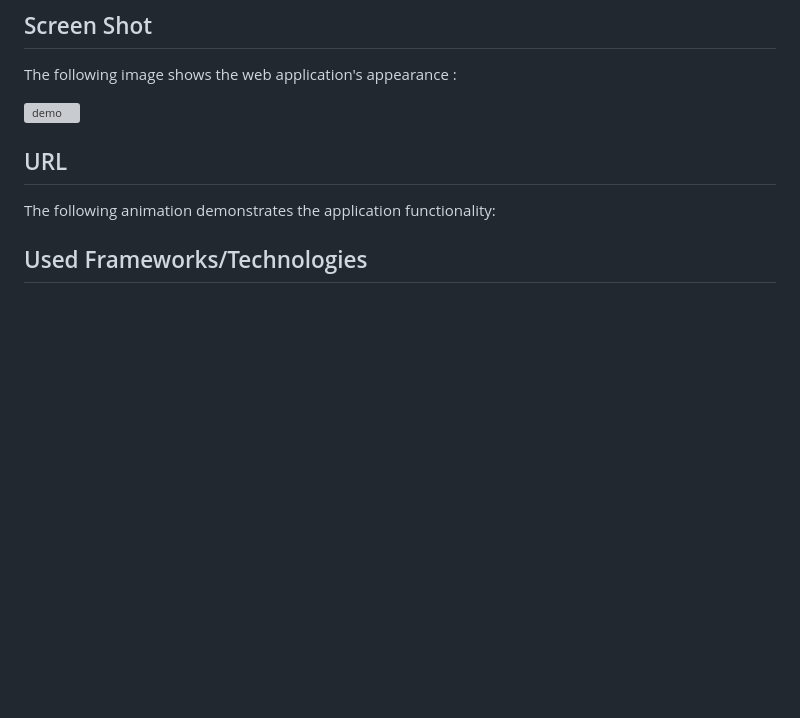
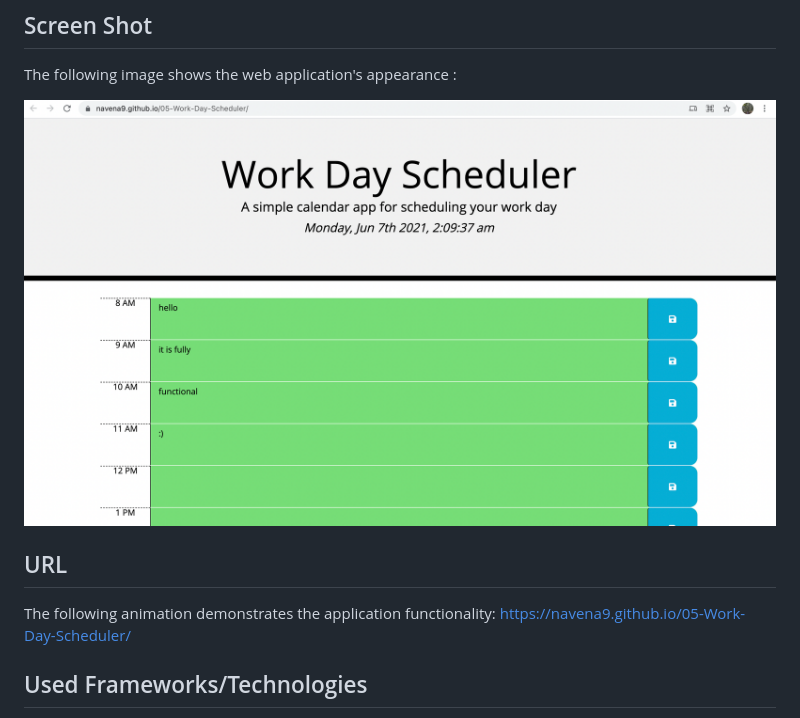
Before and after one commit to NAvena9/05-Work-Day-Scheduler, a Markdown page: README.md, the part around the change. Rendered like a GitHub page; pictures changed too: Assets/demo.png (added); blank space fills up the shorter version; grey boxes are pictures that could not be loaded.

Commit message:
last modification to readme

```diff
--- a/README.md
+++ b/README.md
@@ -39,7 +39,7 @@ THEN the saved events persist
 
 The following image shows the web application's appearance :
 
-![demo](resources/demo.png)
+![demo](Assets/demo.png)
 
 
 
@@ -47,7 +47,7 @@ The following image shows the web application's appearance :
 ## URL
 
 The following animation demonstrates the application functionality:
-
+https://navena9.github.io/05-Work-Day-Scheduler/
 
 
 
```
Also changed, not shown: 2 other files.
